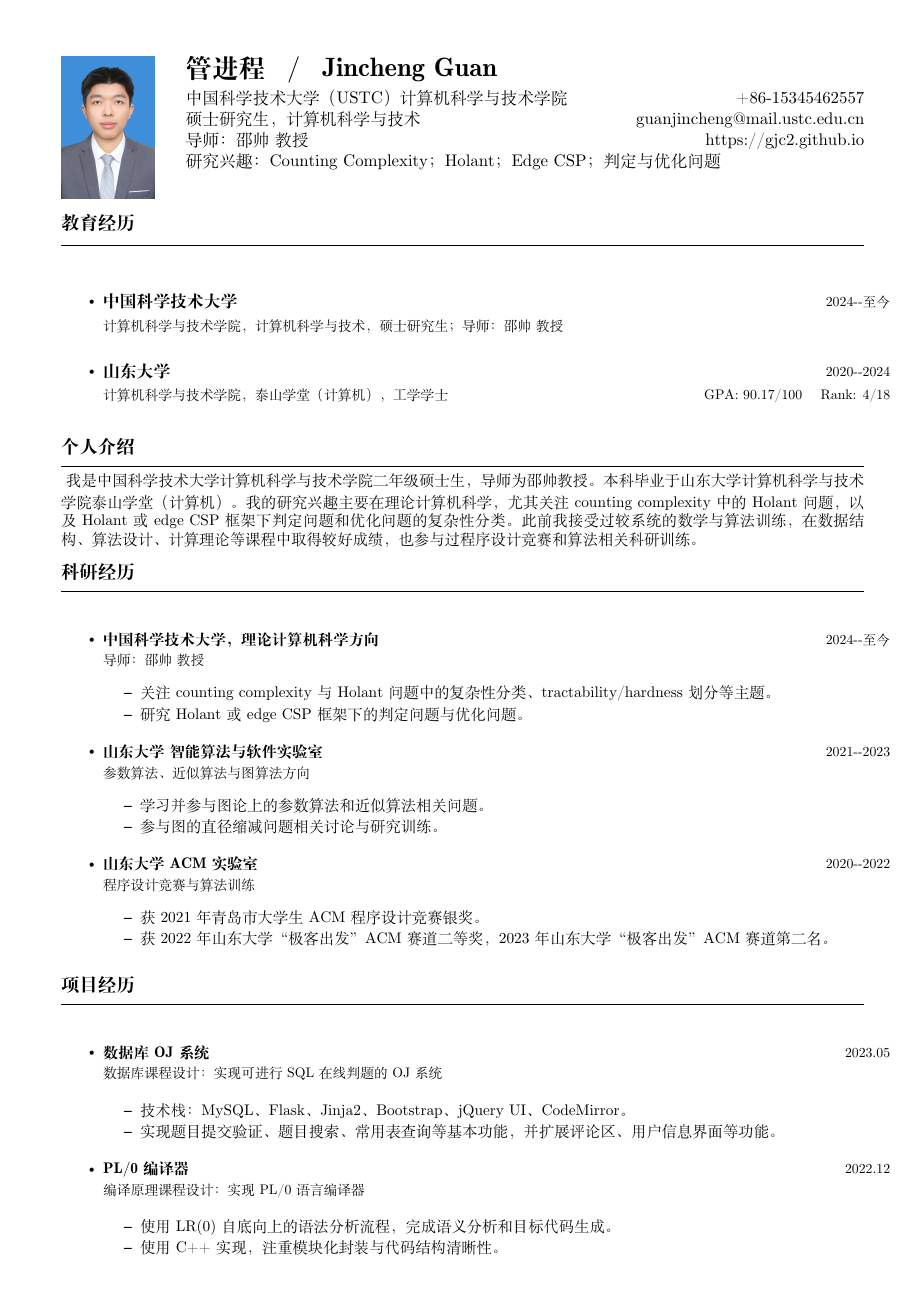
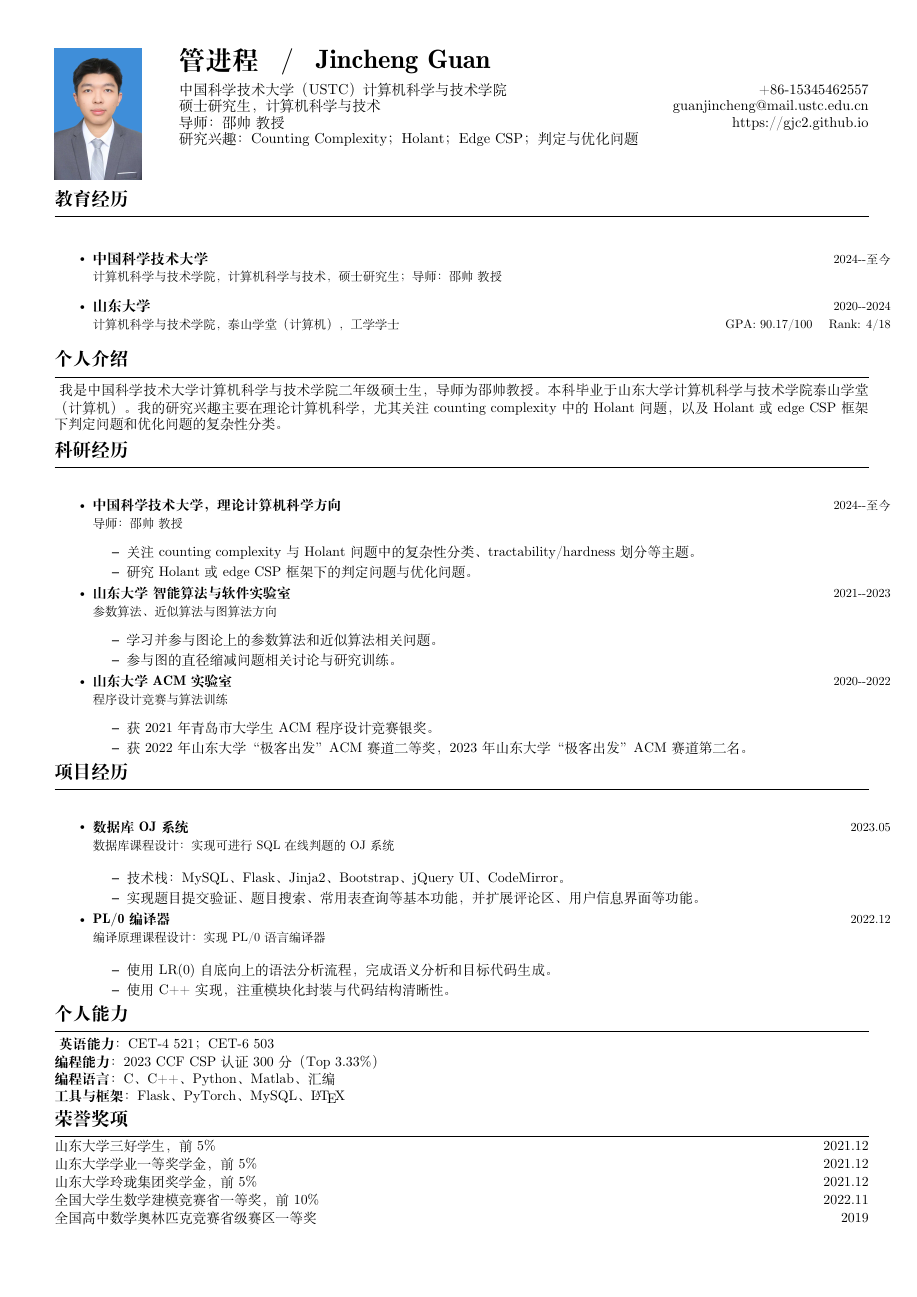
Before and after one commit to gjc2/personal-page, a LaTeX CV (files/CV.tex): page 1 of 2 before the commit and the whole page after it. Compiled offline with XeLaTeX; a missing font is replaced by an installed copy or a similar font.

Commit message:
Compact CV layout

```diff
--- a/files/CV.tex
+++ b/files/CV.tex
@@ -1,4 +1,4 @@
-\documentclass[a4paper,11pt]{article}
+\documentclass[a4paper,10pt]{article}
 
 \usepackage{fontspec}
 \usepackage[T1]{fontenc}
@@ -10,30 +10,31 @@
 \usepackage{array}
 \usepackage{ragged2e}
 
-\geometry{left=1.4cm, top=0.9cm, right=1.2cm, bottom=1.0cm}
+\geometry{left=1.25cm, top=0.75cm, right=1.1cm, bottom=0.75cm}
 \pagestyle{empty}
 \urlstyle{same}
 \setlength{\tabcolsep}{0pt}
 \setlength{\parindent}{0pt}
+\setlength{\parskip}{0pt}
 \setmainfont{Times New Roman}
 \newfontfamily\zhfont{Songti SC}
 \XeTeXlinebreaklocale "zh"
 \XeTeXlinebreakskip=0pt plus 1pt
-\renewcommand{\arraystretch}{1.12}
+\renewcommand{\arraystretch}{1.06}
 \renewcommand{\labelitemi}{$\vcenter{\hbox{\tiny$\bullet$}}$}
 
 \newcolumntype{L}{>{\raggedright\arraybackslash}X}
 \newcolumntype{R}{>{\raggedleft\arraybackslash}X}
 
 \newcommand{\cvsection}[1]{%
-  \vspace{2.5mm}
+  \vspace{1.2mm}
   {\large\bfseries #1}\\[-1mm]
   {\color{black}\rule{\textwidth}{0.4pt}}
-  \vspace{0.8mm}
+  \vspace{0.2mm}
 }
 
 \newcommand{\resumeSubheading}[4]{
-  \vspace{0.8mm}\item
+  \vspace{0.2mm}\item
   \begin{tabular*}{0.98\textwidth}[t]{l@{\extracolsep{\fill}}r}
     \textbf{#1} & \textit{\footnotesize #4} \\
     \footnotesize #3 & \footnotesize #2
@@ -42,7 +43,7 @@
 }
 
 \newcommand{\resumeProject}[4]{
-  \vspace{0.8mm}\item
+  \vspace{0.2mm}\item
   \begin{tabular*}{0.98\textwidth}[t]{l@{\extracolsep{\fill}}r}
     \textbf{#1} & \textit{\footnotesize #3} \\
     \footnotesize\textit{#2} & \footnotesize #4
@@ -51,17 +52,17 @@
 }
 
 \newcommand{\resumePOR}[3]{
-  \vspace{0.5mm}\item
+  \vspace{0.1mm}\item
   \begin{tabular*}{0.97\textwidth}[t]{l@{\extracolsep{\fill}}r}
     \textbf{#1}\hspace{0.3mm}#2 & \textit{\small #3}
   \end{tabular*}
   \vspace{0mm}
 }
 
-\newcommand{\resumeSubHeadingListStart}{\begin{itemize}}
-\newcommand{\resumeSubHeadingListEnd}{\end{itemize}\vspace{0.5mm}}
-\newcommand{\resumeItemListStart}{\begin{itemize}\small\setlength{\itemsep}{0mm}}
-\newcommand{\resumeItemListEnd}{\end{itemize}\vspace{0mm}}
+\newcommand{\resumeSubHeadingListStart}{\begin{itemize}\setlength{\itemsep}{0mm}\setlength{\parsep}{0pt}\setlength{\topsep}{0.2mm}}
+\newcommand{\resumeSubHeadingListEnd}{\end{itemize}\vspace{-1.0mm}}
+\newcommand{\resumeItemListStart}{\begin{itemize}\small\setlength{\itemsep}{0mm}\setlength{\parsep}{0pt}\setlength{\topsep}{0mm}}
+\newcommand{\resumeItemListEnd}{\end{itemize}\vspace{-1.2mm}}
 
 \newcommand{\name}{管进程 \, / \, Jincheng Guan}
 \newcommand{\phone}{15345462557}
@@ -72,10 +73,11 @@
 \begin{document}
 \zhfont
 \pagecolor{white}
+\fontsize{9.4pt}{10.7pt}\selectfont
 
 \begin{minipage}[t]{2.55cm}
   \vspace{0pt}
-  \includegraphics[width=2.45cm,height=3.25cm,keepaspectratio]{id_photo.jpg}
+  \includegraphics[width=2.25cm,height=3.0cm,keepaspectratio]{id_photo.jpg}
 \end{minipage}
 \hfill
 \begin{minipage}[t]{\dimexpr\linewidth-2.85cm\relax}
@@ -104,7 +106,7 @@
 
 \cvsection{个人介绍}
 \small{
-我是中国科学技术大学计算机科学与技术学院二年级硕士生，导师为邵帅教授。本科毕业于山东大学计算机科学与技术学院泰山学堂（计算机）。我的研究兴趣主要在理论计算机科学，尤其关注 counting complexity 中的 Holant 问题，以及 Holant 或 edge CSP 框架下判定问题和优化问题的复杂性分类。此前我接受过较系统的数学与算法训练，在数据结构、算法设计、计算理论等课程中取得较好成绩，也参与过程序设计竞赛和算法相关科研训练。
+我是中国科学技术大学计算机科学与技术学院二年级硕士生，导师为邵帅教授。本科毕业于山东大学计算机科学与技术学院泰山学堂（计算机）。我的研究兴趣主要在理论计算机科学，尤其关注 counting complexity 中的 Holant 问题，以及 Holant 或 edge CSP 框架下判定问题和优化问题的复杂性分类。
 }
 
 \vspace{1mm}
```
Also changed, not shown: files/CV.tex (15 more changed lines), 1 other file.
